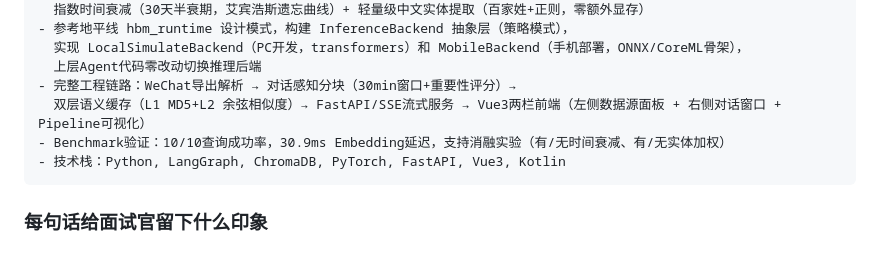
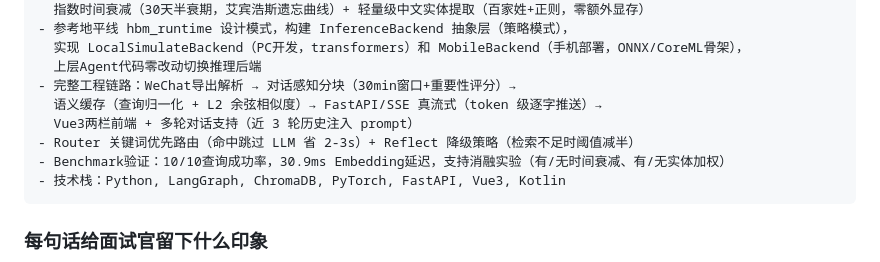
Before and after one commit to Nothing-is-important/PocketMem, a Markdown page: PocketMemory-教学文档.md, the part around the change. Rendered like a GitHub page.

````diff
--- a/PocketMemory-教学文档.md
+++ b/PocketMemory-教学文档.md
@@ -1878,7 +1878,9 @@ PocketMemory —— 端侧个人记忆助手 Agent
   实现 LocalSimulateBackend（PC开发，transformers）和 MobileBackend（手机部署，ONNX/CoreML骨架），
   上层Agent代码零改动切换推理后端
 - 完整工程链路：WeChat导出解析 → 对话感知分块（30min窗口+重要性评分）→
-  双层语义缓存（L1 MD5+L2 余弦相似度）→ FastAPI/SSE流式服务 → Vue3两栏前端（左侧数据源面板 + 右侧对话窗口 + Pipeline可视化）
+  语义缓存（查询归一化 + L2 余弦相似度）→ FastAPI/SSE 真流式（token 级逐字推送）→
+  Vue3两栏前端 + 多轮对话支持（近 3 轮历史注入 prompt）
+- Router 关键词优先路由（命中跳过 LLM 省 2-3s）+ Reflect 降级策略（检索不足时阈值减半）
 - Benchmark验证：10/10查询成功率，30.9ms Embedding延迟，支持消融实验（有/无时间衰减、有/无实体加权）
 - 技术栈：Python, LangGraph, ChromaDB, PyTorch, FastAPI, Vue3, Kotlin
 ```
````
Also changed, not shown: README.md (+9 -8 lines).
